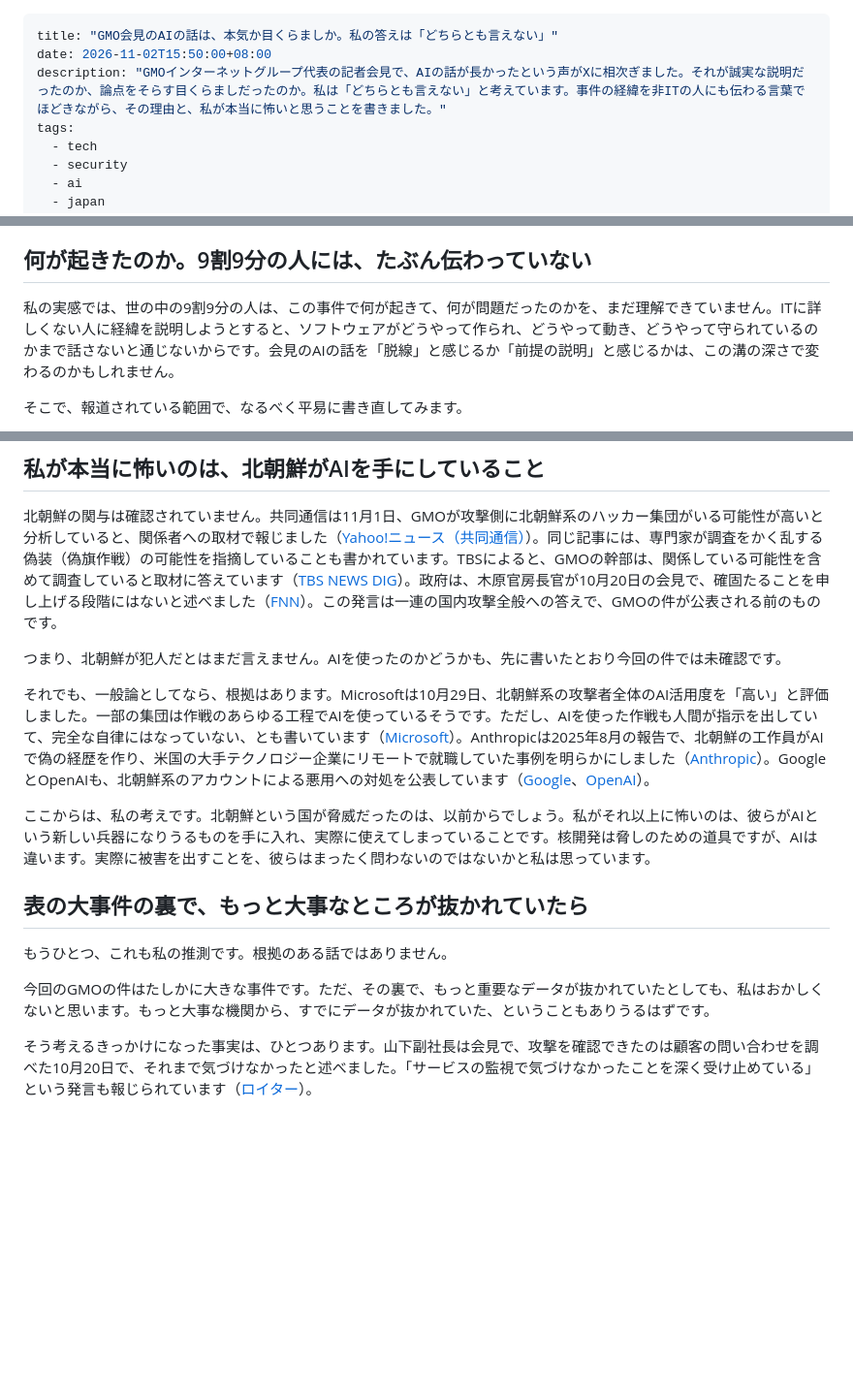
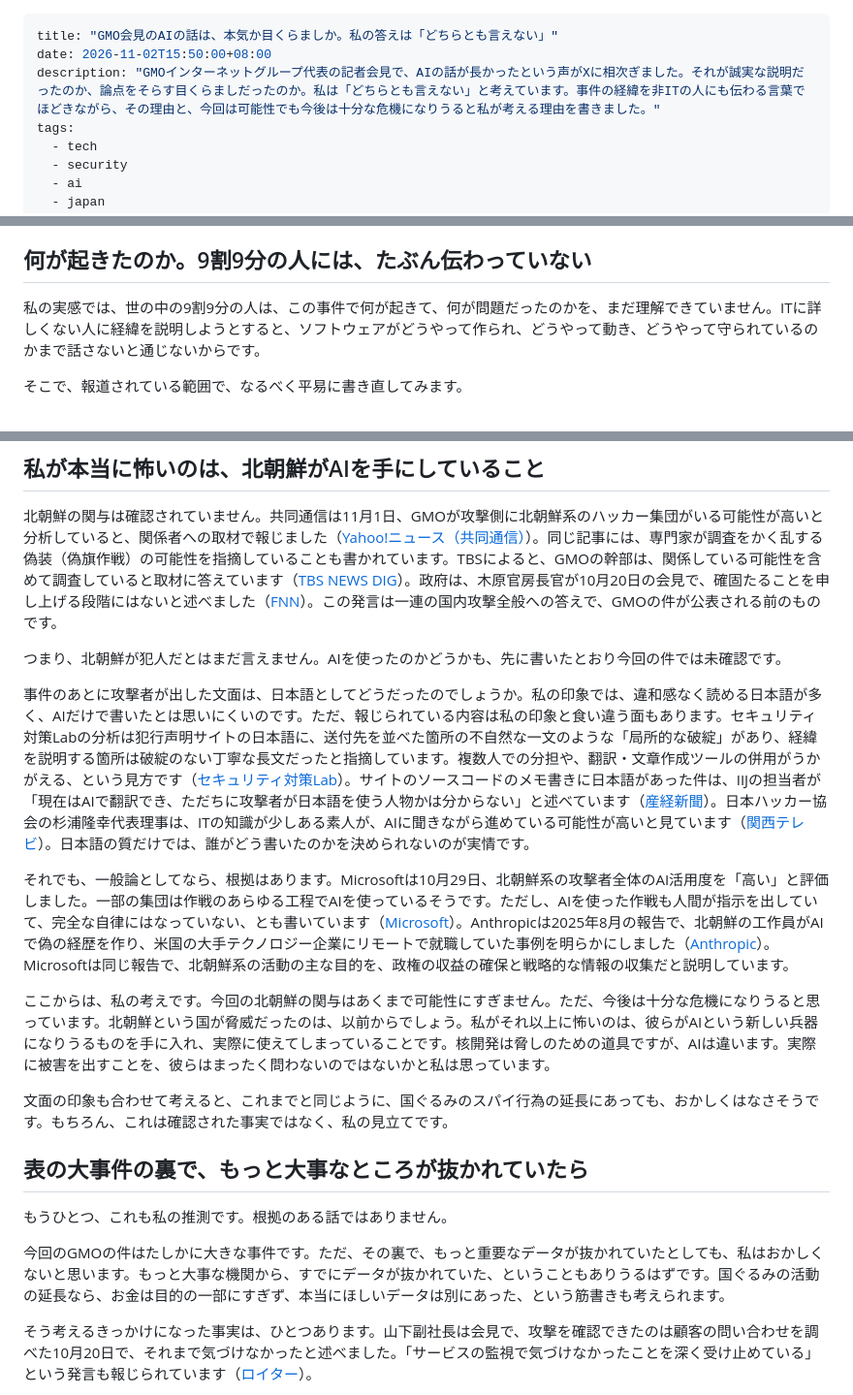
Before and after one commit to tomohiro-owada/tomohiro-owada.github.io, a Markdown page: src/posts/gmo-press-ai.md, 3 parts joined by grey strips. Shown at 97% size. Drawn GitHub-style; blank space fills up the shorter version.

Commit message:
gmo-press-ai: add post-incident Japanese observation, state-espionage view, future-crisis opinion

```diff
--- a/src/posts/gmo-press-ai.md
+++ b/src/posts/gmo-press-ai.md
@@ -1,7 +1,7 @@
 ---
 title: "GMO会見のAIの話は、本気か目くらましか。私の答えは「どちらとも言えない」"
 date: 2026-11-02T15:50:00+08:00
-description: "GMOインターネットグループ代表の記者会見で、AIの話が長かったという声がXに相次ぎました。それが誠実な説明だったのか、論点をそらす目くらましだったのか。私は「どちらとも言えない」と考えています。事件の経緯を非ITの人にも伝わる言葉でほどきながら、その理由と、私が本当に怖いと思うことを書きました。"
+description: "GMOインターネットグループ代表の記者会見で、AIの話が長かったという声がXに相次ぎました。それが誠実な説明だったのか、論点をそらす目くらましだったのか。私は「どちらとも言えない」と考えています。事件の経緯を非ITの人にも伝わる言葉でほどきながら、その理由と、今回は可能性でも今後は十分な危機になりうると私が考える理由を書きました。"
 tags:
   - tech
   - security
@@ -28,7 +28,7 @@ AIの脅威そのものは本物の話題です。ただ、今回の事件にAI
 
 ## 何が起きたのか。9割9分の人には、たぶん伝わっていない
 
-私の実感では、世の中の9割9分の人は、この事件で何が起きて、何が問題だったのかを、まだ理解できていません。ITに詳しくない人に経緯を説明しようとすると、ソフトウェアがどうやって作られ、どうやって動き、どうやって守られているのかまで話さないと通じないからです。会見のAIの話を「脱線」と感じるか「前提の説明」と感じるかは、この溝の深さで変わるのかもしれません。
+私の実感では、世の中の9割9分の人は、この事件で何が起きて、何が問題だったのかを、まだ理解できていません。ITに詳しくない人に経緯を説明しようとすると、ソフトウェアがどうやって作られ、どうやって動き、どうやって守られているのかまで話さないと通じないからです。
 
 そこで、報道されている範囲で、なるべく平易に書き直してみます。
 
@@ -45,15 +45,19 @@ AIの脅威そのものは本物の話題です。ただ、今回の事件にAI
 
 つまり、北朝鮮が犯人だとはまだ言えません。AIを使ったのかどうかも、先に書いたとおり今回の件では未確認です。
 
-それでも、一般論としてなら、根拠はあります。Microsoftは10月29日、北朝鮮系の攻撃者全体のAI活用度を「高い」と評価しました。一部の集団は作戦のあらゆる工程でAIを使っているそうです。ただし、AIを使った作戦も人間が指示を出していて、完全な自律にはなっていない、とも書いています（[Microsoft](https://www.microsoft.com/en-us/security/blog/2026/10/29/tracking-ai-adoption-in-north-korean-threat-actor-tradecraft/)）。Anthropicは2025年8月の報告で、北朝鮮の工作員がAIで偽の経歴を作り、米国の大手テクノロジー企業にリモートで就職していた事例を明らかにしました（[Anthropic](https://www.anthropic.com/news/detecting-countering-misuse-aug-2025)）。GoogleとOpenAIも、北朝鮮系のアカウントによる悪用への対処を公表しています（[Google](https://cloud.google.com/blog/topics/threat-intelligence/threat-actor-usage-of-ai-tools)、[OpenAI](https://openai.com/index/disrupting-malicious-uses-of-ai-by-state-affiliated-threat-actors/)）。
+事件のあとに攻撃者が出した文面は、日本語としてどうだったのでしょうか。私の印象では、違和感なく読める日本語が多く、AIだけで書いたとは思いにくいのです。ただ、報じられている内容は私の印象と食い違う面もあります。セキュリティ対策Labの分析は犯行声明サイトの日本語に、送付先を並べた箇所の不自然な一文のような「局所的な破綻」があり、経緯を説明する箇所は破綻のない丁寧な長文だったと指摘しています。複数人での分担や、翻訳・文章作成ツールの併用がうかがえる、という見方です（[セキュリティ対策Lab](https://rocket-boys.co.jp/security-measures-lab/gmo-cyberattack-motive-clearweb-multiple-actors-column/)）。サイトのソースコードのメモ書きに日本語があった件は、IIJの担当者が「現在はAIで翻訳でき、ただちに攻撃者が日本語を使う人物かは分からない」と述べています（[産経新聞](https://www.sankei.com/article/20261030-MEYKWNFP5VKIVHLQ37QUOYMRUA/)）。日本ハッカー協会の杉浦隆幸代表理事は、ITの知識が少しある素人が、AIに聞きながら進めている可能性が高いと見ています（[関西テレビ](https://www.ktv.jp/news/articles/?id=30603)）。日本語の質だけでは、誰がどう書いたのかを決められないのが実情です。
 
-ここからは、私の考えです。北朝鮮という国が脅威だったのは、以前からでしょう。私がそれ以上に怖いのは、彼らがAIという新しい兵器になりうるものを手に入れ、実際に使えてしまっていることです。核開発は脅しのための道具ですが、AIは違います。実際に被害を出すことを、彼らはまったく問わないのではないかと私は思っています。
+それでも、一般論としてなら、根拠はあります。Microsoftは10月29日、北朝鮮系の攻撃者全体のAI活用度を「高い」と評価しました。一部の集団は作戦のあらゆる工程でAIを使っているそうです。ただし、AIを使った作戦も人間が指示を出していて、完全な自律にはなっていない、とも書いています（[Microsoft](https://www.microsoft.com/en-us/security/blog/2026/10/29/tracking-ai-adoption-in-north-korean-threat-actor-tradecraft/)）。Anthropicは2025年8月の報告で、北朝鮮の工作員がAIで偽の経歴を作り、米国の大手テクノロジー企業にリモートで就職していた事例を明らかにしました（[Anthropic](https://www.anthropic.com/news/detecting-countering-misuse-aug-2025)）。Microsoftは同じ報告で、北朝鮮系の活動の主な目的を、政権の収益の確保と戦略的な情報の収集だと説明しています。
+
+ここからは、私の考えです。今回の北朝鮮の関与はあくまで可能性にすぎません。ただ、今後は十分な危機になりうると思っています。北朝鮮という国が脅威だったのは、以前からでしょう。私がそれ以上に怖いのは、彼らがAIという新しい兵器になりうるものを手に入れ、実際に使えてしまっていることです。核開発は脅しのための道具ですが、AIは違います。実際に被害を出すことを、彼らはまったく問わないのではないかと私は思っています。
+
+文面の印象も合わせて考えると、これまでと同じように、国ぐるみのスパイ行為の延長にあっても、おかしくはなさそうです。もちろん、これは確認された事実ではなく、私の見立てです。
 
 ## 表の大事件の裏で、もっと大事なところが抜かれていたら
 
 もうひとつ、これも私の推測です。根拠のある話ではありません。
 
-今回のGMOの件はたしかに大きな事件です。ただ、その裏で、もっと重要なデータが抜かれていたとしても、私はおかしくないと思います。もっと大事な機関から、すでにデータが抜かれていた、ということもありうるはずです。
+今回のGMOの件はたしかに大きな事件です。ただ、その裏で、もっと重要なデータが抜かれていたとしても、私はおかしくないと思います。もっと大事な機関から、すでにデータが抜かれていた、ということもありうるはずです。国ぐるみの活動の延長なら、お金は目的の一部にすぎず、本当にほしいデータは別にあった、という筋書きも考えられます。
 
 そう考えるきっかけになった事実は、ひとつあります。山下副社長は会見で、攻撃を確認できたのは顧客の問い合わせを調べた10月20日で、それまで気づけなかったと述べました。「サービスの監視で気づけなかったことを深く受け止めている」という発言も報じられています（[ロイター](https://topics.smt.docomo.ne.jp/article/reuters/business/reuters-20261102065?fm=latestnews)）。
 
```
